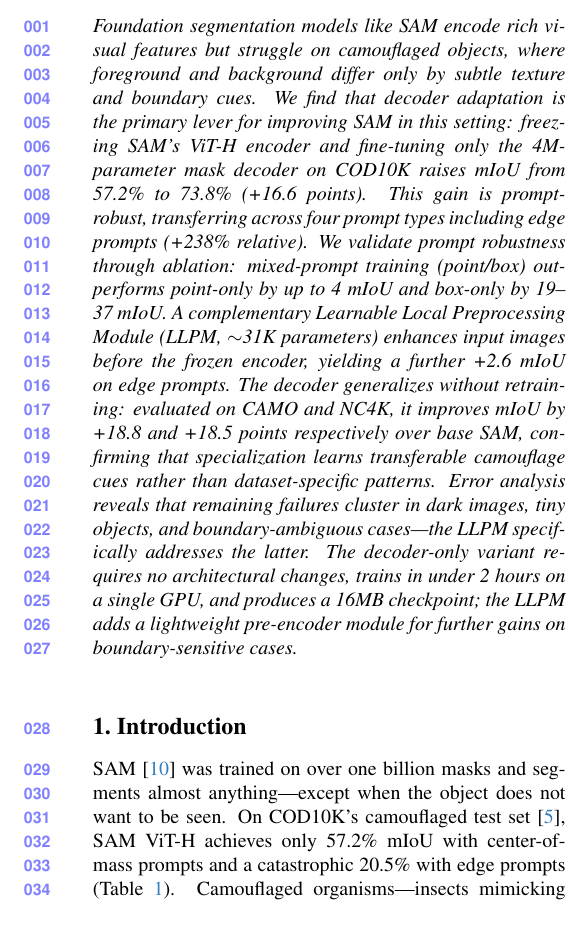
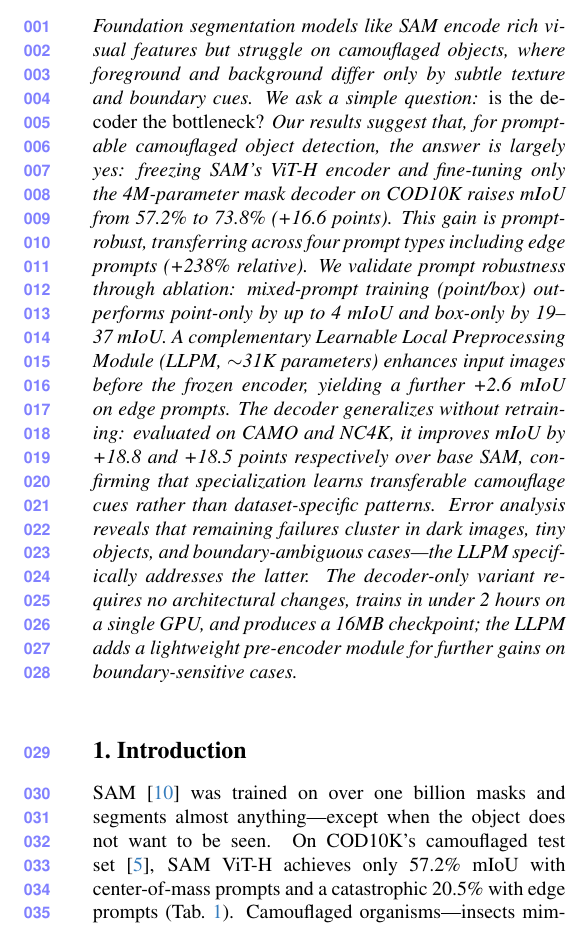
Before and after one commit to Aarekaz/Special-SAM, a LaTeX paper (paper/latex/main.tex, which reads paper/latex/sec/0_abstract.tex, paper/latex/sec/1_intro.tex): part of one column of page 1 of 8, cut so that both start at the same text. Compiled offline with pdfLaTeX.

Commit message:
Start reframing paper for VisCon.
Shift the manuscript toward a bottleneck-question framing, tighten the abstract and introduction around the decoder story, and align cross-references with the CVPR author kit style.

Made-with: Cursor

```diff
--- a/paper/latex/main.tex
+++ b/paper/latex/main.tex
@@ -26,7 +26,7 @@
 \def\confYear{2026}
 
 %%%%%%%%% TITLE - PLEASE UPDATE
-\title{Decoder-Only Adaptation of SAM for Promptable Camouflaged Object Detection}
+\title{Is the Decoder the Bottleneck? Lightweight Adaptation of SAM for Promptable Camouflaged Object Detection}
 
 %%%%%%%%% AUTHORS - PLEASE UPDATE
 \author{Anonymous CVPR submission\\Paper ID \paperID}
--- a/paper/latex/sec/0_abstract.tex
+++ b/paper/latex/sec/0_abstract.tex
@@ -1,6 +1,6 @@
 \begin{abstract}
 Foundation segmentation models like SAM encode rich visual features but struggle on camouflaged objects, where foreground and background differ only by subtle texture and boundary cues.
-We find that decoder adaptation is the primary lever for improving SAM in this setting: freezing SAM's ViT-H encoder and fine-tuning only the 4M-parameter mask decoder on COD10K raises mIoU from 57.2\% to 73.8\% (+16.6 points).
+We ask a simple question: \emph{is the decoder the bottleneck?} Our results suggest that, for promptable camouflaged object detection, the answer is largely yes: freezing SAM's ViT-H encoder and fine-tuning only the 4M-parameter mask decoder on COD10K raises mIoU from 57.2\% to 73.8\% (+16.6 points).
 This gain is prompt-robust, transferring across four prompt types including edge prompts (+238\% relative).
 We validate prompt robustness through ablation: mixed-prompt training (point/box) outperforms point-only by up to 4 mIoU and box-only by 19--37 mIoU.
 A complementary Learnable Local Preprocessing Module (LLPM, $\sim$31K parameters) enhances input images before the frozen encoder, yielding a further +2.6 mIoU on edge prompts.
--- a/paper/latex/sec/1_intro.tex
+++ b/paper/latex/sec/1_intro.tex
@@ -1,16 +1,16 @@
 \section{Introduction}
 
 % Hook: the paradox
-SAM~\cite{kirillov2023sam} was trained on over one billion masks and segments almost anything---except when the object does not want to be seen. On COD10K's camouflaged test set~\cite{fan2020cod10k}, SAM ViT-H achieves only 57.2\% mIoU with center-of-mass prompts and a catastrophic 20.5\% with edge prompts (Table~\ref{tab:main}). Camouflaged organisms---insects mimicking bark, fish blending into coral---have evolved to defeat visual detection, and SAM's general-purpose decoder has never learned to interpret their subtle texture disruptions as boundaries.
+SAM~\cite{kirillov2023sam} was trained on over one billion masks and segments almost anything---except when the object does not want to be seen. On COD10K's camouflaged test set~\cite{fan2020cod10k}, SAM ViT-H achieves only 57.2\% mIoU with center-of-mass prompts and a catastrophic 20.5\% with edge prompts (\cref{tab:main}). Camouflaged organisms---insects mimicking bark, fish blending into coral---have evolved to defeat visual detection, and SAM's general-purpose decoder has never learned to interpret their subtle texture disruptions as boundaries.
 
 % Insight: decoder adaptation may be enough
-We hypothesize that, for \textbf{promptable camouflaged object detection}, decoder adaptation is the main bottleneck: SAM's ViT-H encoder, pre-trained on 11M images, may already capture the low-level texture gradients that distinguish camouflaged foreground from background, but the decoder, trained on general segmentation, does not reliably map these signals to object boundaries. If this is true, fine-tuning only the lightweight 4M-parameter mask decoder should suffice.
+This paper asks a focused question: \textbf{is the decoder the bottleneck for promptable camouflaged object detection?} SAM's ViT-H encoder, pre-trained on 11M images, may already capture the low-level texture gradients that distinguish camouflaged foreground from background, but the decoder, trained on general segmentation, may fail to map these signals reliably to object boundaries. If so, fine-tuning only the lightweight 4M-parameter mask decoder should suffice.
 
 % Evidence
-Our experiments confirm this. Decoder-only fine-tuning on 3,040 COD10K training images raises mIoU from 57.2\% to 73.8\%, a +16.6-point gain. Following the standard SAM evaluation protocol~\cite{kirillov2023sam}, prompts are derived from ground-truth masks to simulate an idealized user click on the target object---the setting for which SAM was designed. Crucially, this improvement is \textbf{prompt-robust}: it transfers uniformly across center, edge, grid, and random prompt strategies (Table~\ref{tab:improvement}), with the largest gain on the hardest case---edge prompts jump from 20.5\% to 69.4\% (+238\% relative). We validate that this robustness is not accidental: ablating the training prompt mix (Sec.~\ref{sec:ablation_prompt}) shows that mixed point/box training outperforms point-only by up to 4 mIoU and box-only by 19--37 mIoU.
+Our experiments confirm this. Decoder-only fine-tuning on 3,040 COD10K training images raises mIoU from 57.2\% to 73.8\%, a +16.6-point gain. Following the standard SAM evaluation protocol~\cite{kirillov2023sam}, prompts are derived from ground-truth masks to simulate an idealized user click on the target object---the setting for which SAM was designed. Crucially, this improvement is \textbf{prompt-robust}: it transfers uniformly across center, edge, grid, and random prompt strategies (\cref{tab:improvement}), with the largest gain on the hardest case---edge prompts jump from 20.5\% to 69.4\% (+238\% relative). We validate that this robustness is not accidental: ablating the training prompt mix (\cref{sec:ablation_prompt}) shows that mixed point/box training outperforms point-only by up to 4 mIoU and box-only by 19--37 mIoU.
 
 % LLPM
-As a complementary contribution, we introduce a \textbf{Learnable Local Preprocessing Module (LLPM)}: a 31K-parameter module placed \emph{before} the frozen encoder that enhances boundary signals in input space. The LLPM improves edge-prompt mIoU by a further +2.6 points over decoder-only fine-tuning, specifically targeting the boundary-ambiguous failures identified by our error analysis (Sec.~\ref{sec:error_analysis}).
+As a complementary contribution, we introduce a \textbf{Learnable Local Preprocessing Module (LLPM)}: a 31K-parameter module placed \emph{before} the frozen encoder that enhances boundary signals in input space. The LLPM improves edge-prompt mIoU by a further +2.6 points over decoder-only fine-tuning, specifically targeting the boundary-ambiguous failures identified by our error analysis (\cref{sec:error_analysis}).
 
 % Error analysis tease
 An error analysis of the remaining failures reveals structured patterns: dark images, tiny objects ($<$1\% foreground pixels), and thin/elongated shapes account for the majority of low-IoU predictions. This decomposition guides future work and demonstrates that our method's failures are interpretable rather than random.
```
Also changed, not shown: paper/latex/sec/3_method.tex (+1 -1 lines), paper/latex/sec/4_experiments.tex (+4 -4 lines), paper/latex/sec/5_ablation.tex (+1 -1 lines), paper/latex/sec/6_discussion.tex (+1 -1 lines).
